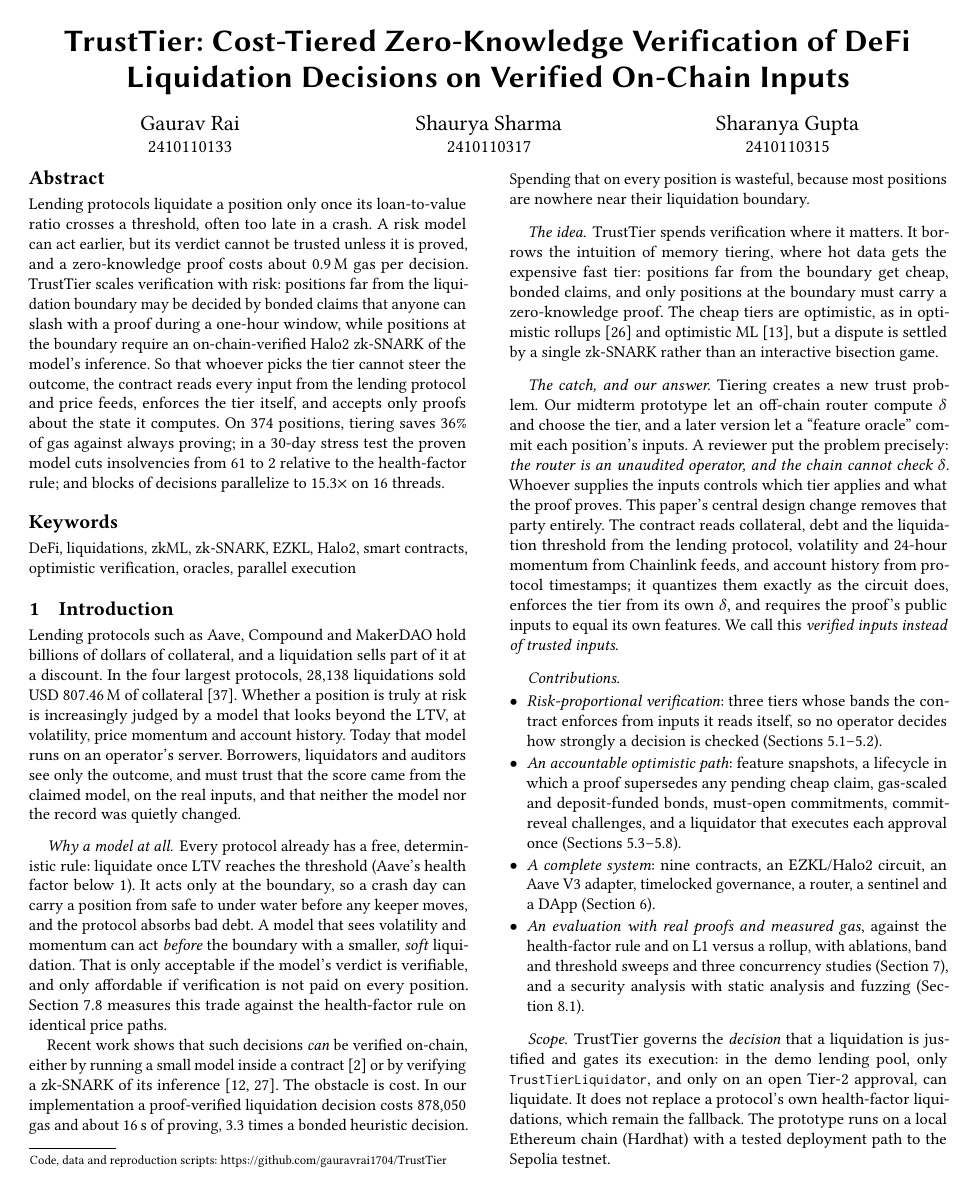
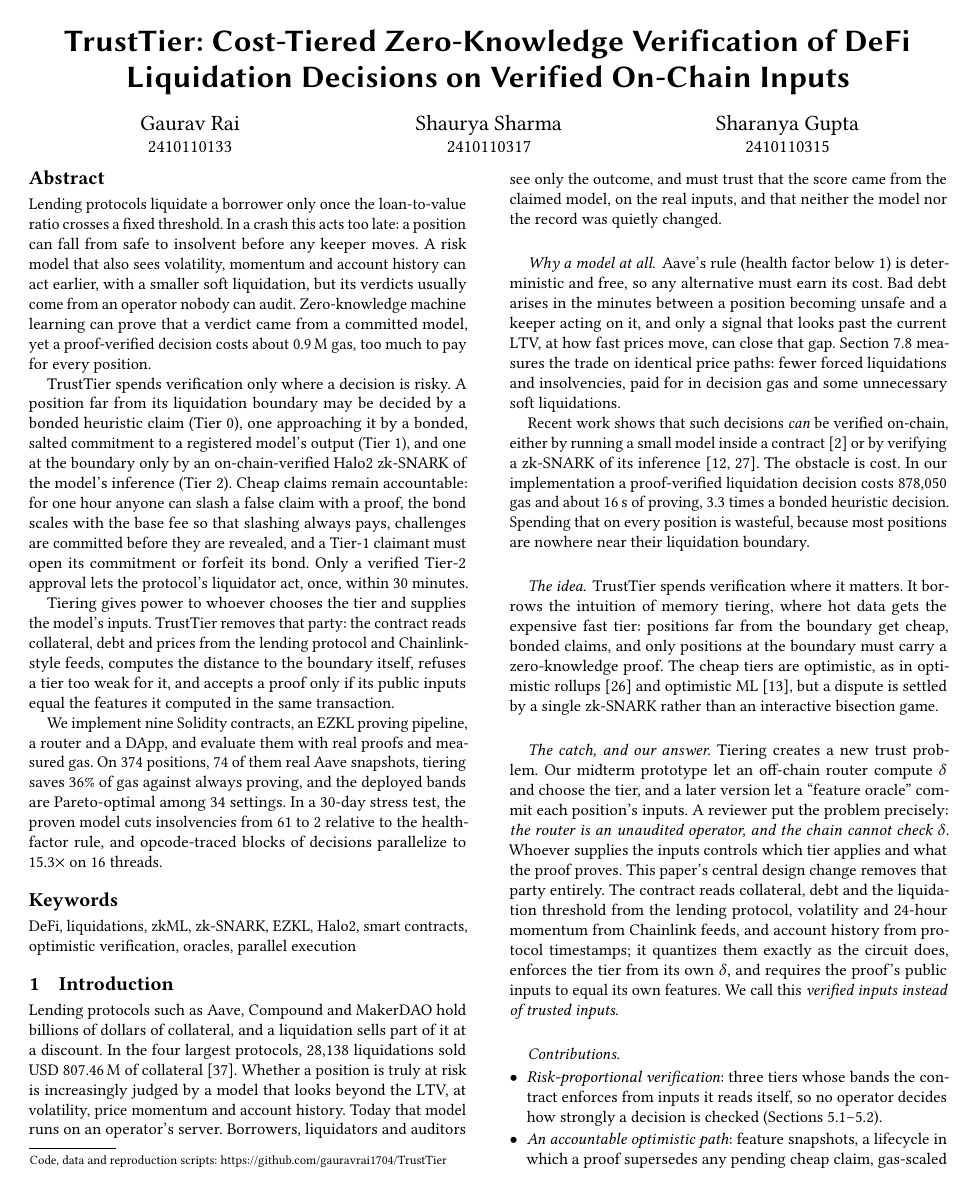
Before and after one commit to gauravrai1704/TrustTier, a LaTeX paper (docs/paper/main.tex): page 1 of 14. Compiled offline with pdfLaTeX; TikZ figures are drawn from their code, not taken from saved files.

Commit message:
Paper: 350-word abstract; references verified against their sources

```diff
--- a/docs/paper/main.tex
+++ b/docs/paper/main.tex
@@ -54,7 +54,13 @@
 \renewcommand{\shortauthors}{Rai, Sharma and Gupta}
 
 \begin{abstract}
-Lending protocols liquidate a position only once its loan-to-value ratio crosses a threshold, often too late in a crash. A risk model can act earlier, but its verdict cannot be trusted unless it is proved, and a zero-knowledge proof costs about 0.9\,M gas per decision. TrustTier scales verification with risk: positions far from the liquidation boundary may be decided by bonded claims that anyone can slash with a proof during a one-hour window, while positions at the boundary require an on-chain-verified Halo2 zk-SNARK of the model's inference. So that whoever picks the tier cannot steer the outcome, the contract reads every input from the lending protocol and price feeds, enforces the tier itself, and accepts only proofs about the state it computes. On 374 positions, tiering saves 36\% of gas against always proving; in a 30-day stress test the proven model cuts insolvencies from 61 to 2 relative to the health-factor rule; and blocks of decisions parallelize to 15.3$\times$ on 16 threads.
+Lending protocols liquidate a borrower only once the loan-to-value ratio crosses a fixed threshold. In a crash this acts too late: a position can fall from safe to insolvent before any keeper moves. A risk model that also sees volatility, momentum and account history can act earlier, with a smaller soft liquidation, but its verdicts usually come from an operator nobody can audit. Zero-knowledge machine learning can prove that a verdict came from a committed model, yet a proof-verified decision costs about 0.9\,M gas, too much to pay for every position.
+
+TrustTier spends verification only where a decision is risky. A position far from its liquidation boundary may be decided by a bonded heuristic claim (Tier~0), one approaching it by a bonded, salted commitment to a registered model's output (Tier~1), and one at the boundary only by an on-chain-verified Halo2 zk-SNARK of the model's inference (Tier~2). Cheap claims remain accountable: for one hour anyone can slash a false claim with a proof, the bond scales with the base fee so that slashing always pays, challenges are committed before they are revealed, and a Tier-1 claimant must open its commitment or forfeit its bond. Only a verified Tier-2 approval lets the protocol's liquidator act, once, within 30 minutes.
+
+Tiering gives power to whoever chooses the tier and supplies the model's inputs. TrustTier removes that party: the contract reads collateral, debt and prices from the lending protocol and Chainlink-style feeds, computes the distance to the boundary itself, refuses a tier too weak for it, and accepts a proof only if its public inputs equal the features it computed in the same transaction.
+
+We implement nine Solidity contracts, an EZKL proving pipeline, a router and a DApp, and evaluate them with real proofs and measured gas. On 374 positions, 74 of them real Aave snapshots, tiering saves 36\% of gas against always proving, and the deployed bands are Pareto-optimal among 34 settings. In a 30-day stress test, the proven model cuts insolvencies from 61 to 2 relative to the health-factor rule, and opcode-traced blocks of decisions parallelize to 15.3$\times$ on 16 threads.
 \end{abstract}
 
 \keywords{DeFi, liquidations, zkML, zk-SNARK, EZKL, Halo2, smart contracts, optimistic verification, oracles, parallel execution}
@@ -68,7 +74,7 @@ Lending protocols liquidate a position only once its loan-to-value ratio crosses
 
 Lending protocols such as Aave, Compound and MakerDAO hold billions of dollars of collateral, and a liquidation sells part of it at a discount. In the four largest protocols, 28,138 liquidations sold USD~807.46\,M of collateral~\cite{qin2021liquidations}. Whether a position is truly at risk is increasingly judged by a model that looks beyond the LTV, at volatility, price momentum and account history. Today that model runs on an operator's server. Borrowers, liquidators and auditors see only the outcome, and must trust that the score came from the claimed model, on the real inputs, and that neither the model nor the record was quietly changed.
 
-\paragraph{Why a model at all.} Every protocol already has a free, deterministic rule: liquidate once LTV reaches the threshold (Aave's health factor below 1). It acts only at the boundary, so a crash day can carry a position from safe to under water before any keeper moves, and the protocol absorbs bad debt. A model that sees volatility and momentum can act \emph{before} the boundary with a smaller, \emph{soft} liquidation. That is only acceptable if the model's verdict is verifiable, and only affordable if verification is not paid on every position. Section~\ref{sec:eval-hf} measures this trade against the health-factor rule on identical price paths.
+\paragraph{Why a model at all.} Aave's rule (health factor below 1) is deterministic and free, so any alternative must earn its cost. Bad debt arises in the minutes between a position becoming unsafe and a keeper acting on it, and only a signal that looks past the current LTV, at how fast prices move, can close that gap. Section~\ref{sec:eval-hf} measures the trade on identical price paths: fewer forced liquidations and insolvencies, paid for in decision gas and some unnecessary soft liquidations.
 
 Recent work shows that such decisions \emph{can} be verified on-chain, either by running a small model inside a contract~\cite{alhaidari2025onchain} or by verifying a zk-SNARK of its inference~\cite{chen2024zkml,kang2022scaling}. The obstacle is cost. In our implementation a proof-verified liquidation decision costs 878,050 gas and about 16\,s of proving, 3.3 times a bonded heuristic decision. Spending that on every position is wasteful, because most positions are nowhere near their liquidation boundary.
 
```
Also changed, not shown: docs/paper/references.bib (+4 -3 lines), docs/paper/README.md, docs/paper/preview.pdf.
